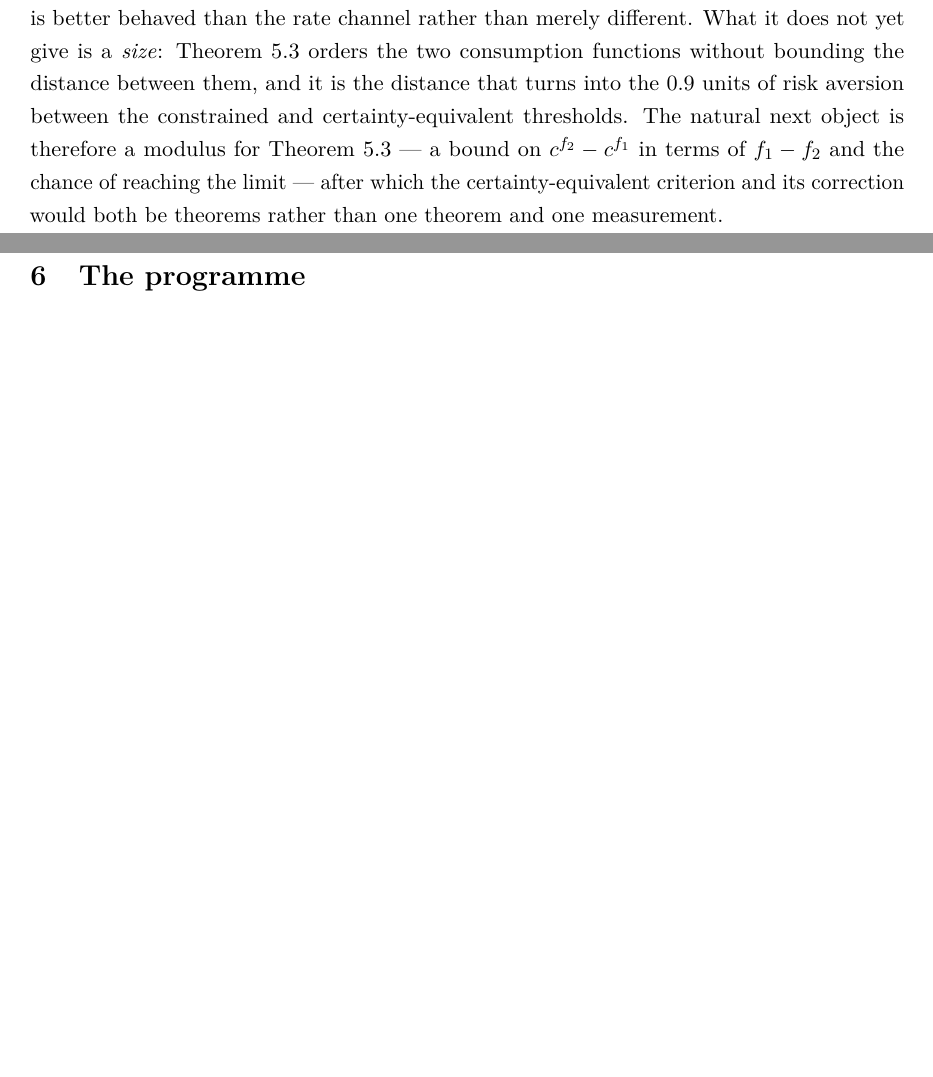
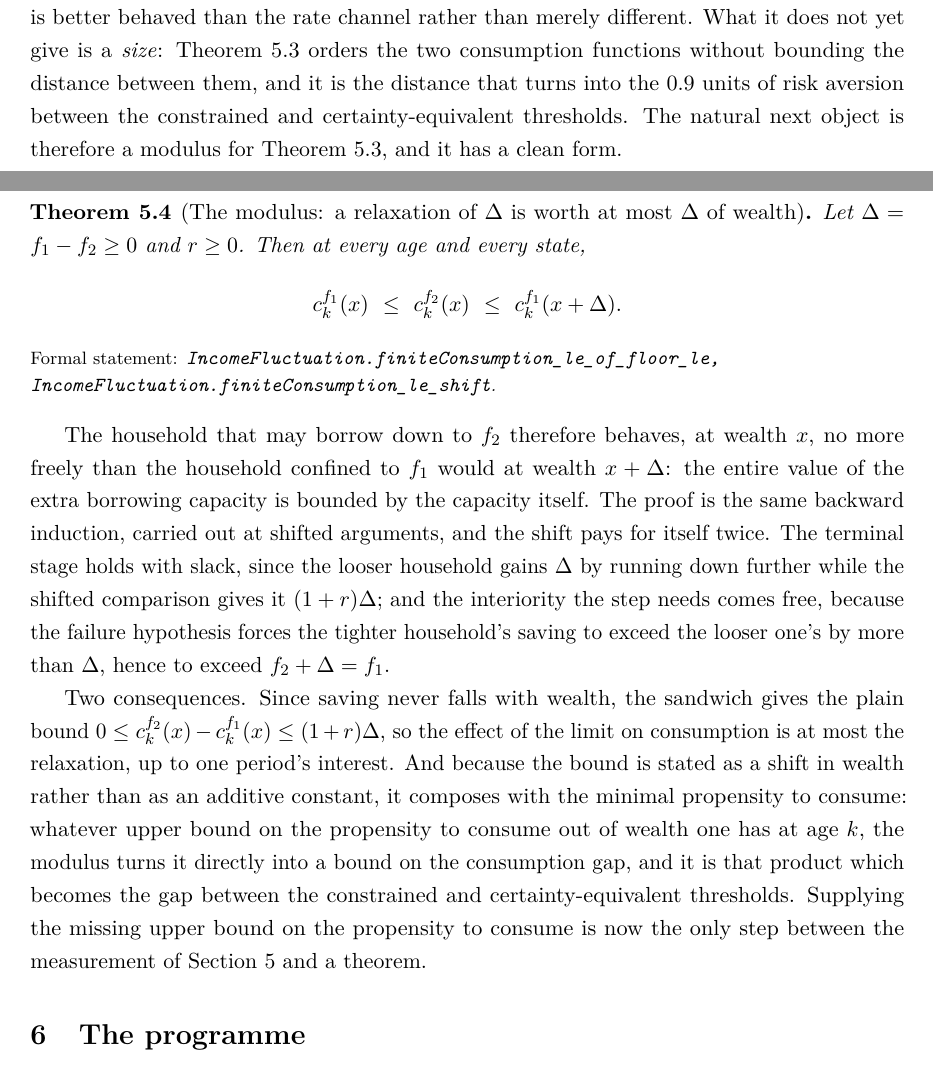
Before and after one commit to LeanEconomics/LeanEconomics, a LaTeX paper (WriteUpOLG/main.tex, which reads WriteUpOLG/sections/theorem1.tex): two parts of pages 15 and 16 of 19, joined at a grey line, cut so that both start at the same text, the shorter picture padded with empty space. Compiled offline with pdfLaTeX.

Commit message:
The modulus: relaxing the borrowing limit by Delta is worth at most Delta of wealth
finiteConsumption_le_shift runs the same backward induction at shifted arguments, comparing the
looser household at wealth x with the tighter one at x + Delta. The shift pays for itself twice:
the terminal stage holds with slack, because the looser household gains Delta by running down
further while the shifted comparison gives it (1+r)Delta; and the interiority the step needs comes
free, because the failure hypothesis forces the tighter household's saving to exceed the looser
one's by more than Delta, hence to exceed the tighter floor.

With the ordering theorem this sandwiches the looser household's consumption between the tighter
one's at x and at x + Delta, so the whole effect of the limit is bounded by the relaxation, up to
one period's interest. Because the bound is a shift in wealth it composes with any upper bound on
the propensity to consume, which is now the only missing step.

Co-Authored-By: Claude Opus 5 <noreply@anthropic.com>

```diff
--- a/WriteUpOLG/sections/theorem1.tex
+++ b/WriteUpOLG/sections/theorem1.tex
@@ -341,6 +341,33 @@ better behaved than the rate channel rather than merely different. What it does
 \emph{size}: Theorem~\ref{thm:limit} orders the two consumption functions without bounding the
 distance between them, and it is the distance that turns into the $0.9$ units of risk aversion
 between the constrained and certainty-equivalent thresholds. The natural next object is therefore
-a modulus for Theorem~\ref{thm:limit} --- a bound on $c^{f_2}-c^{f_1}$ in terms of $f_1-f_2$ and
-the chance of reaching the limit --- after which the certainty-equivalent criterion and its
-correction would both be theorems rather than one theorem and one measurement.
+a modulus for Theorem~\ref{thm:limit}, and it has a clean form.
+
+\begin{theorem}[The modulus: a relaxation of $\Delta$ is worth at most $\Delta$ of wealth]
+\label{thm:modulus}
+Let $\Delta=f_1-f_2\ge0$ and $r\ge0$. Then at every age and every state,
+\[
+  c^{f_1}_k(x)\ \le\ c^{f_2}_k(x)\ \le\ c^{f_1}_k(x+\Delta) .
+\]
+\formal{IncomeFluctuation.finiteConsumption\_le\_of\_floor\_le,
+IncomeFluctuation.finiteConsumption\_le\_shift}
+\end{theorem}
+
+The household that may borrow down to $f_2$ therefore behaves, at wealth $x$, no more freely than
+the household confined to $f_1$ would at wealth $x+\Delta$: the entire value of the extra
+borrowing capacity is bounded by the capacity itself. The proof is the same backward induction,
+carried out at shifted arguments, and the shift pays for itself twice. The terminal stage holds
+with slack, since the looser household gains $\Delta$ by running down further while the shifted
+comparison gives it $(1+r)\Delta$; and the interiority the step needs comes free, because the
+failure hypothesis forces the tighter household's saving to exceed the looser one's by more than
+$\Delta$, hence to exceed $f_2+\Delta=f_1$.
+
+Two consequences. Since saving never falls with wealth, the sandwich gives the plain bound
+$0\le c^{f_2}_k(x)-c^{f_1}_k(x)\le(1+r)\Delta$, so the effect of the limit on consumption is at
+most the relaxation, up to one period's interest. And because the bound is stated as a shift in
+wealth rather than as an additive constant, it composes with the minimal propensity to consume:
+whatever upper bound on the propensity to consume out of wealth one has at age $k$, the modulus
+turns it directly into a bound on the consumption gap, and it is that product which becomes the
+gap between the constrained and certainty-equivalent thresholds. Supplying the missing upper bound
+on the propensity to consume is now the only step between the measurement of
+Section~\ref{sec:thm1} and a theorem.
```
Also changed, not shown: WriteUpOLG/sections/appendix_index.tex (+1 -0 lines), WriteUpOLG/main.pdf, 1 other file.
